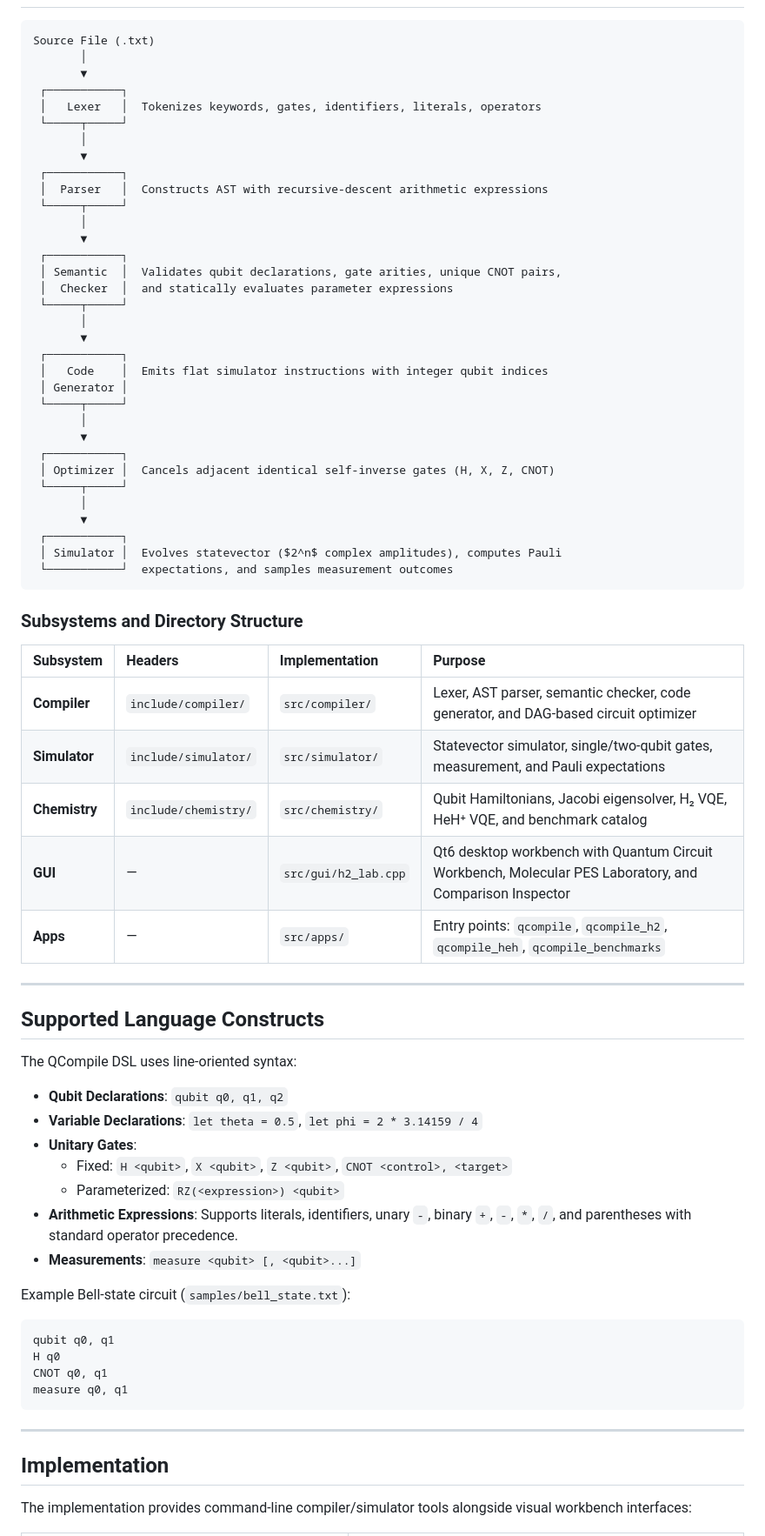
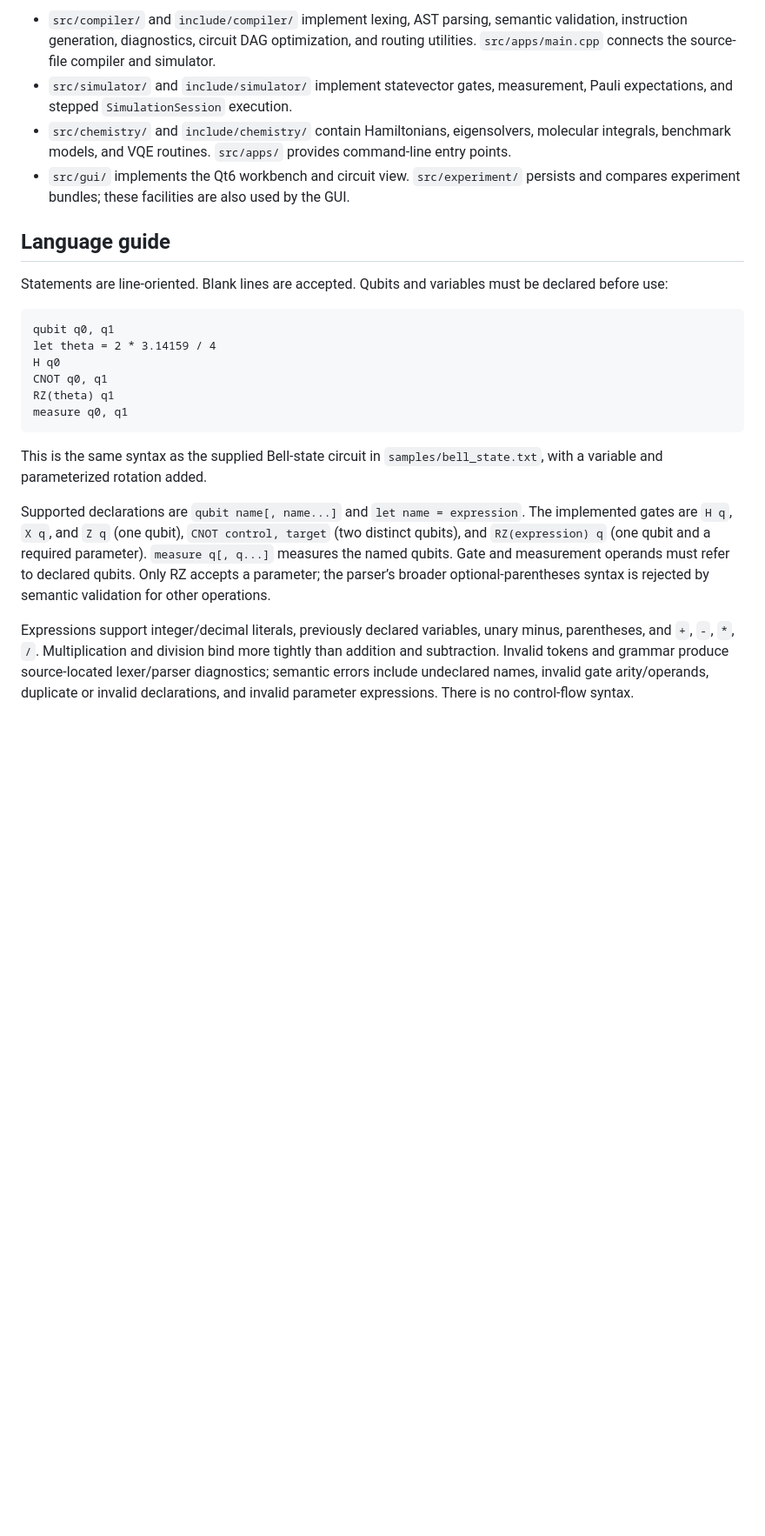
Before and after one commit to TodScissorhands/QCompile, a Markdown page: README.md, the part around one of its changes. Shown at 87% size. Rendered like a GitHub page; blank space fills up the shorter version.

````diff
--- a/README.md
+++ b/README.md
@@ -8,75 +38,24 @@ QCompile is a domain-specific language (DSL) compiler and classical statevector
+- `src/compiler/` and `include/compiler/` implement lexing, AST parsing, semantic validation, instruction generation, diagnostics, circuit DAG optimization, and routing utilities. `src/apps/main.cpp` connects the source-file compiler and simulator.
+- `src/simulator/` and `include/simulator/` implement statevector gates, measurement, Pauli expectations, and stepped `SimulationSession` execution.
+- `src/chemistry/` and `include/chemistry/` contain Hamiltonians, eigensolvers, molecular integrals, benchmark models, and VQE routines. `src/apps/` provides command-line entry points.
+- `src/gui/` implements the Qt6 workbench and circuit view. `src/experiment/` persists and compares experiment bundles; these facilities are also used by the GUI.
+
+## Language guide
+
+Statements are line-oriented. Blank lines are accepted. Qubits and variables must be declared before use:
 
 ```text
-Source File (.txt)
-       │
-       ▼
- ┌───────────┐
- │   Lexer   │  Tokenizes keywords, gates, identifiers, literals, operators
- └─────┬─────┘
-       │
-       ▼
- ┌───────────┐
- │  Parser   │  Constructs AST with recursive-descent arithmetic expressions
- └─────┬─────┘
-       │
-       ▼
- ┌───────────┐
- │ Semantic  │  Validates qubit declarations, gate arities, unique CNOT pairs,
- │  Checker  │  and statically evaluates parameter expressions
- └─────┬─────┘
-       │
-       ▼
- ┌───────────┐
- │   Code    │  Emits flat simulator instructions with integer qubit indices
- │ Generator │
- └─────┬─────┘
-       │
-       ▼
- ┌───────────┐
- │ Optimizer │  Cancels adjacent identical self-inverse gates (H, X, Z, CNOT)
- └─────┬─────┘
-       │
-       ▼
- ┌───────────┐
- │ Simulator │  Evolves statevector ($2^n$ complex amplitudes), computes Pauli
- └───────────┘  expectations, and samples measurement outcomes
-```
-
-### Subsystems and Directory Structure
-
-| Subsystem | Headers | Implementation | Purpose |
-| :--- | :--- | :--- | :--- |
-| **Compiler** | `include/compiler/` | `src/compiler/` | Lexer, AST parser, semantic checker, code generator, and DAG-based circuit optimizer |
-| **Simulator** | `include/simulator/` | `src/simulator/` | Statevector simulator, single/two-qubit gates, measurement, and Pauli expectations |
-| **Chemistry** | `include/chemistry/` | `src/chemistry/` | Qubit Hamiltonians, Jacobi eigensolver, H₂ VQE, HeH⁺ VQE, and benchmark catalog |
-| **GUI** | — | `src/gui/h2_lab.cpp` | Qt6 desktop workbench with Quantum Circuit Workbench, Molecular PES Laboratory, and Comparison Inspector |
-| **Apps** | — | `src/apps/` | Entry points: `qcompile`, `qcompile_h2`, `qcompile_heh`, `qcompile_benchmarks` |
-
----
-
-## Supported Language Constructs
-
-The QCompile DSL uses line-oriented syntax:
-
-- **Qubit Declarations**: `qubit q0, q1, q2`
-- **Variable Declarations**: `let theta = 0.5`, `let phi = 2 * 3.14159 / 4`
-- **Unitary Gates**:
-  - Fixed: `H <qubit>`, `X <qubit>`, `Z <qubit>`, `CNOT <control>, <target>`
-  - Parameterized: `RZ(<expression>) <qubit>`
-- **Arithmetic Expressions**: Supports literals, identifiers, unary `-`, binary `+`, `-`, `*`, `/`, and parentheses with standard operator precedence.
-- **Measurements**: `measure <qubit> [, <qubit>...]`
-
-Example Bell-state circuit (`samples/bell_state.txt`):
-```text
 qubit q0, q1
+let theta = 2 * 3.14159 / 4
 H q0
 CNOT q0, q1
+RZ(theta) q1
 measure q0, q1
 ```
 
----
+This is the same syntax as the supplied Bell-state circuit in `samples/bell_state.txt`, with a variable and parameterized rotation added.
 
-## Implementation
+Supported declarations are `qubit name[, name...]` and `let name = expression`. The implemented gates are `H q`, `X q`, and `Z q` (one qubit), `CNOT control, target` (two distinct qubits), and `RZ(expression) q` (one qubit and a required parameter). `measure q[, q...]` measures the named qubits. Gate and measurement operands must refer to declared qubits. Only RZ accepts a parameter; the parser’s broader optional-parentheses syntax is rejected by semantic validation for other operations.
 
-The implementation provides command-line compiler/simulator tools alongside visual workbench interfaces:
+Expressions support integer/decimal literals, previously declared variables, unary minus, parentheses, and `+`, `-`, `*`, `/`. Multiplication and division bind more tightly than addition and subtraction. Invalid tokens and grammar produce source-located lexer/parser diagnostics; semantic errors include undeclared names, invalid gate arity/operands, duplicate or invalid declarations, and invalid parameter expressions. There is no control-flow syntax.
 
````
Also changed, not shown: other parts of README.md (+106 -98 lines).
